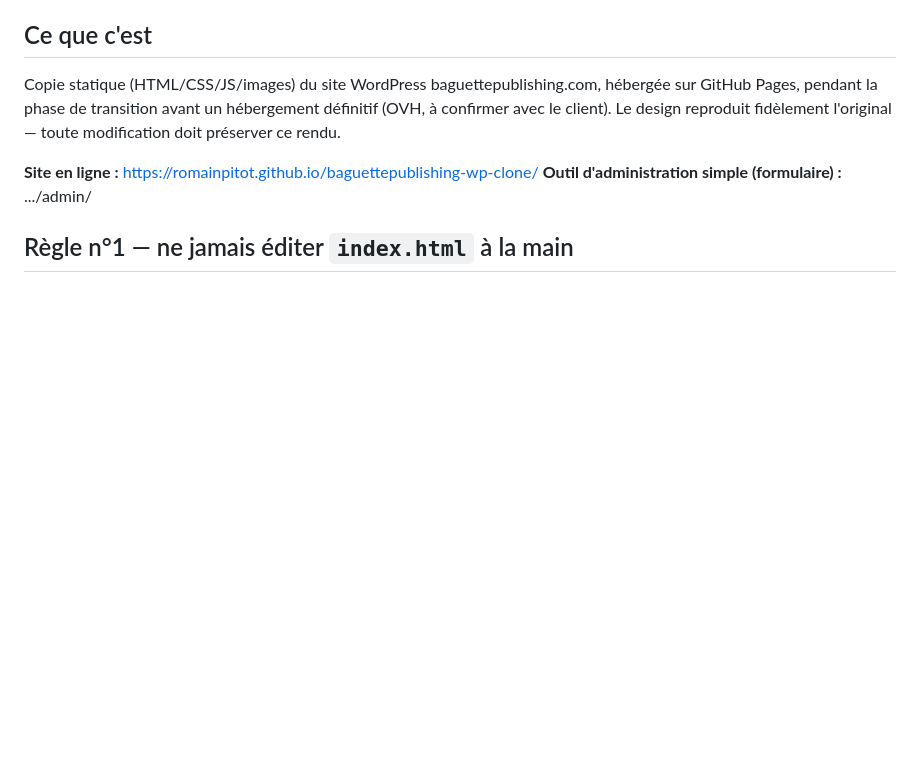
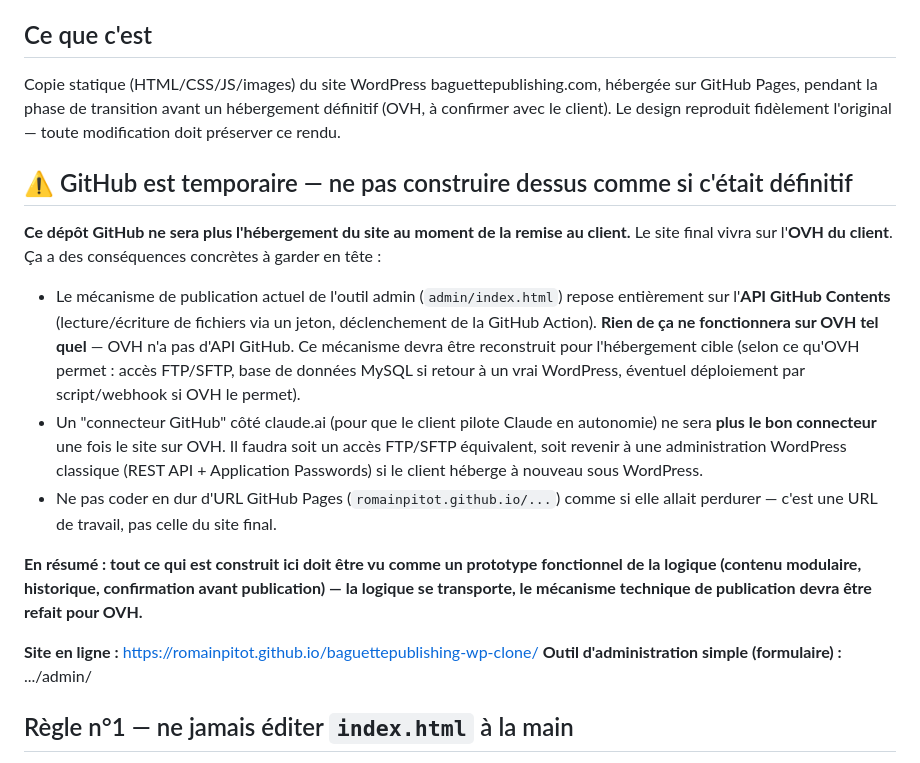
Before and after one commit to RomainPitot/baguettepublishing-wp-clone, a Markdown page: CLAUDE.md, the part around the change. Rendered like a GitHub page; blank space fills up the shorter version.

Commit message:
CLAUDE.md : précise que GitHub/GitHub Pages sont temporaires, pas la cible finale
Ajoute une section d'avertissement explicite : le mécanisme de
publication actuel (API GitHub Contents, GitHub Action, connecteur
GitHub côté claude.ai) ne survivra pas tel quel à la migration vers
l'hébergement OVH du client. Toute session Claude future doit traiter
ce dépôt comme un prototype de la logique fonctionnelle (contenu
modulaire, historique, confirmation), pas comme l'infrastructure
définitive à préserver.

Co-Authored-By: Claude Sonnet 5 <noreply@anthropic.com>

```diff
--- a/CLAUDE.md
+++ b/CLAUDE.md
@@ -12,6 +12,34 @@ baguettepublishing.com, hébergée sur GitHub Pages, pendant la phase de
 transition avant un hébergement définitif (OVH, à confirmer avec le
 client). Le design reproduit fidèlement l'original — toute modification
 doit préserver ce rendu.
+
+## ⚠️ GitHub est temporaire — ne pas construire dessus comme si c'était définitif
+
+**Ce dépôt GitHub ne sera plus l'hébergement du site au moment de la
+remise au client.** Le site final vivra sur l'**OVH du client**. Ça a des
+conséquences concrètes à garder en tête :
+
+- Le mécanisme de publication actuel de l'outil admin (`admin/index.html`)
+  repose entièrement sur l'**API GitHub Contents** (lecture/écriture de
+  fichiers via un jeton, déclenchement de la GitHub Action). **Rien de
+  ça ne fonctionnera sur OVH tel quel** — OVH n'a pas d'API GitHub. Ce
+  mécanisme devra être reconstruit pour l'hébergement cible (selon ce
+  qu'OVH permet : accès FTP/SFTP, base de données MySQL si retour à un
+  vrai WordPress, éventuel déploiement par script/webhook si OVH le
+  permet).
+- Un "connecteur GitHub" côté claude.ai (pour que le client pilote Claude
+  en autonomie) ne sera **plus le bon connecteur** une fois le site sur
+  OVH. Il faudra soit un accès FTP/SFTP équivalent, soit revenir à une
+  administration WordPress classique (REST API + Application Passwords)
+  si le client héberge à nouveau sous WordPress.
+- Ne pas coder en dur d'URL GitHub Pages (`romainpitot.github.io/...`)
+  comme si elle allait perdurer — c'est une URL de travail, pas celle du
+  site final.
+
+**En résumé : tout ce qui est construit ici doit être vu comme un
+prototype fonctionnel de la logique (contenu modulaire, historique,
+confirmation avant publication) — la logique se transporte, le
+mécanisme technique de publication devra être refait pour OVH.**
 
 **Site en ligne :** https://romainpitot.github.io/baguettepublishing-wp-clone/
 **Outil d'administration simple (formulaire) :** .../admin/
```
